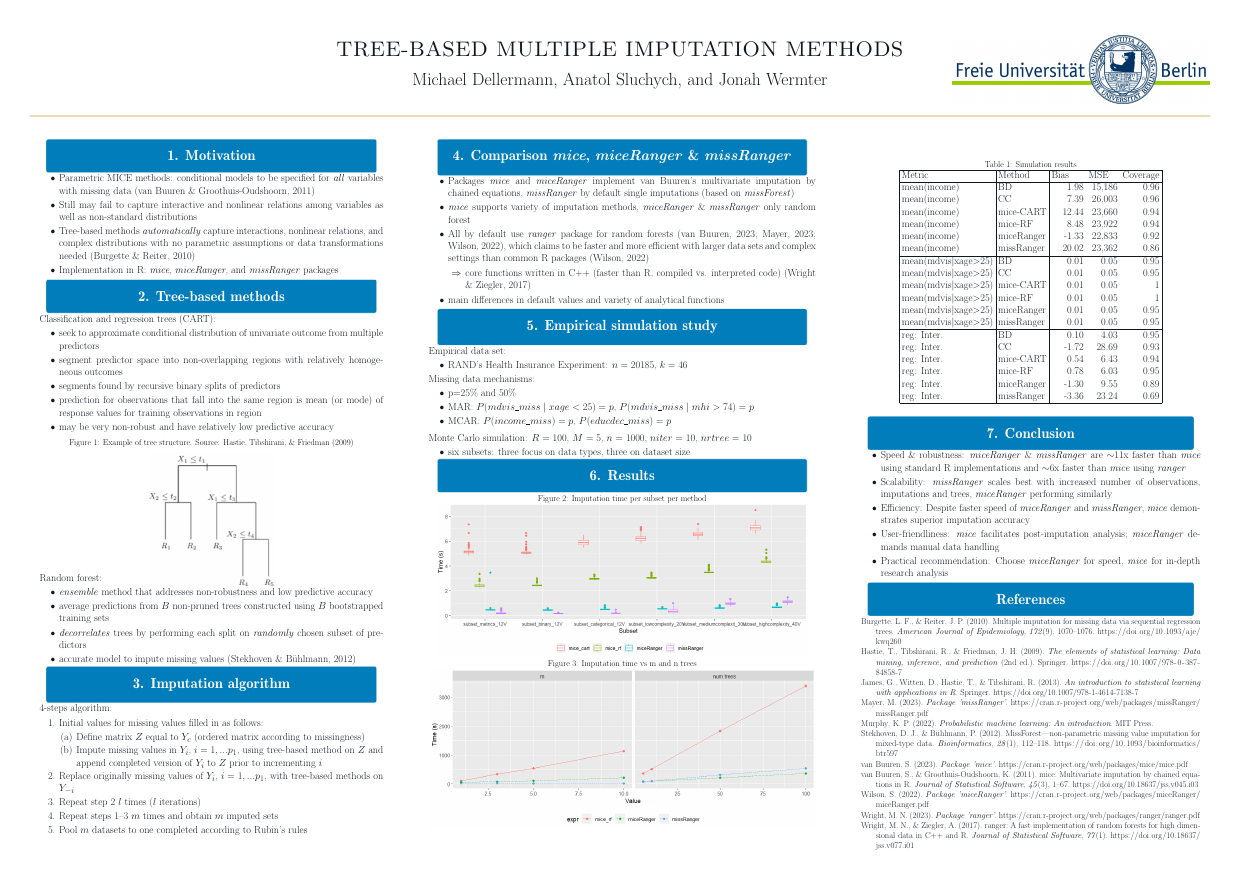
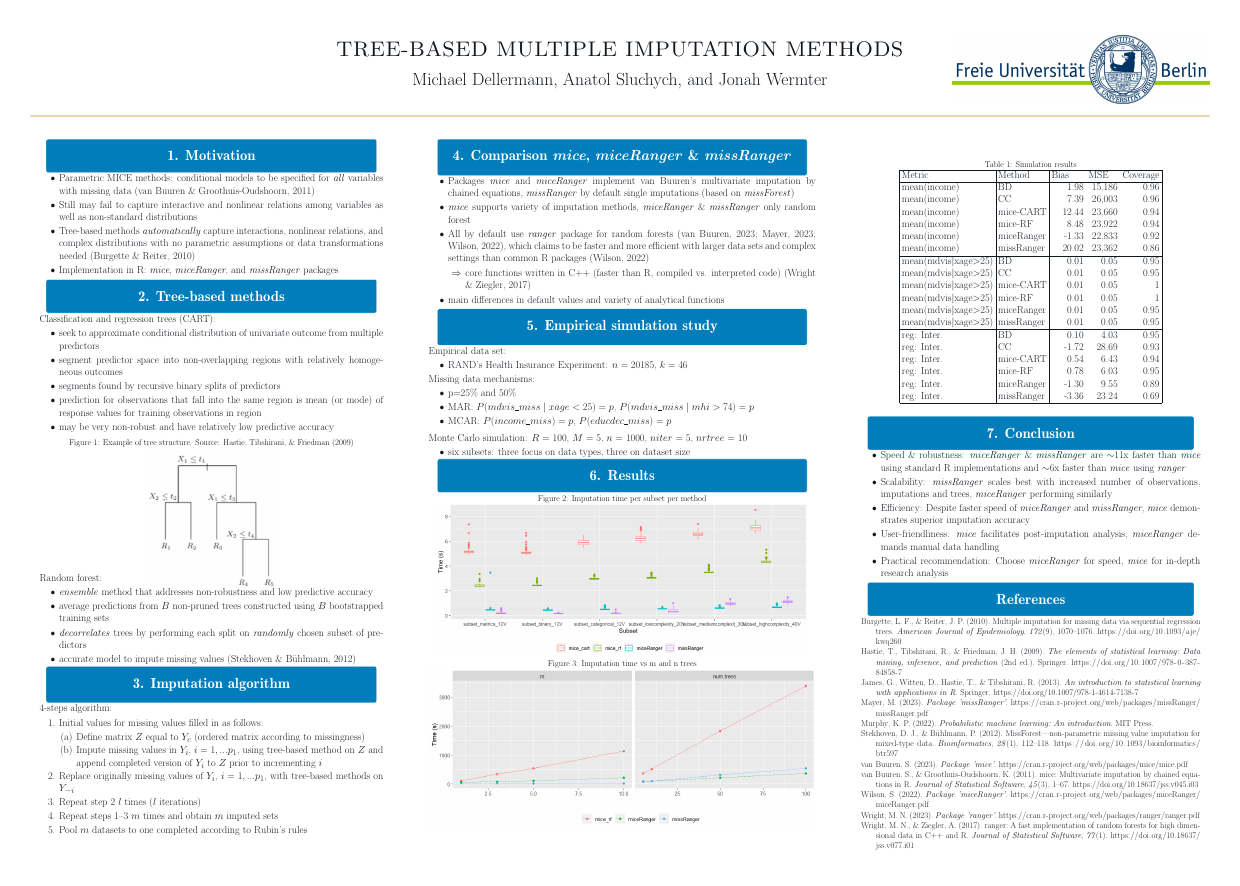
Before and after one commit to asluchych/tree-based-mi, a LaTeX poster (main.tex): the whole page. Compiled offline with pdfLaTeX; a LaTeX package or settings file that is missing is left out.

Commit message:
Minor changes

```diff
--- a/main.tex
+++ b/main.tex
@@ -169,7 +169,7 @@
 
         \vspace{-0.5em}
 
-        Monte Carlo simulation: $R$ = 100, $M$ = 5, $n$ = 1000, $niter$ = 10, $nrtree$ = 10
+        Monte Carlo simulation: $R$ = 100, $M$ = 5, $n$ = 1000, $niter$ = 5, $nrtree$ = 10
         \vspace{-0.5em}
         \begin{itemize}
             \item six subsets: three focus on data types, three on dataset size
```
Also changed, not shown: Tree_Based_Multiple_Imputation_Methods.pdf (deleted), plot_comptime_m_ntree_combined.png, plot_computational_time_vs_m.png (deleted).
